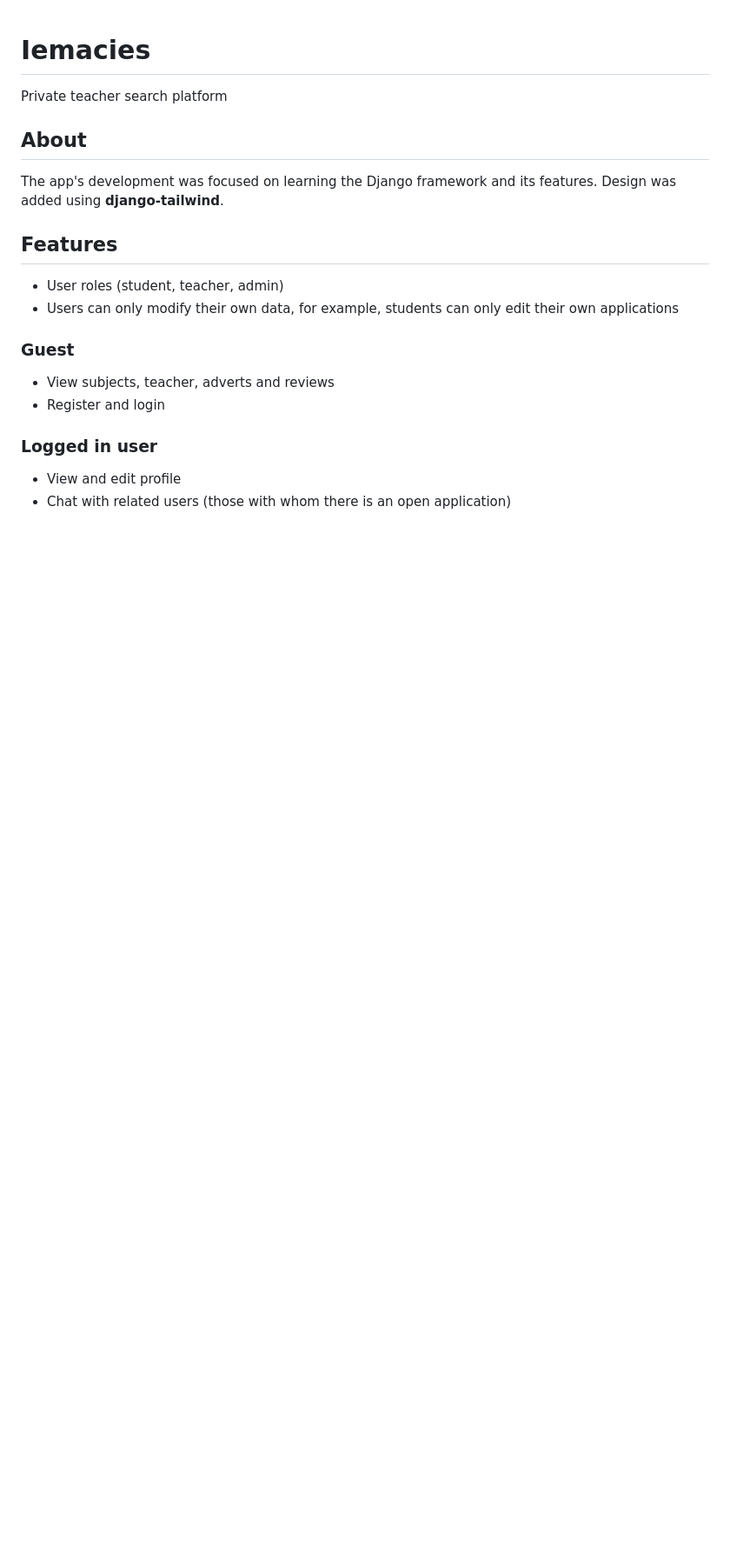
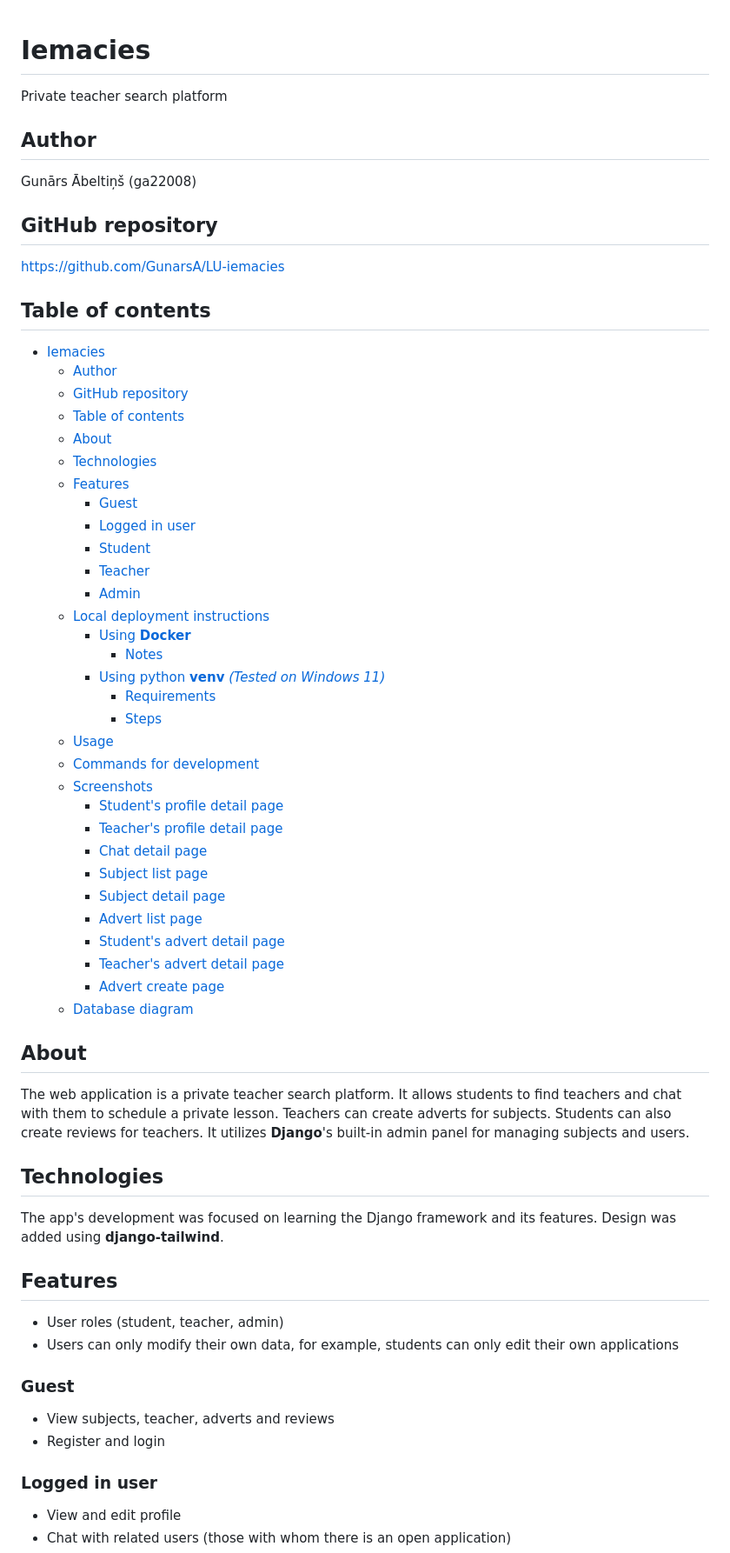
Before and after one commit to GunarsA/LU-iemacies, a Markdown page: README.md, the part around the change printed below. Shown: that part at 87% size. Drawn GitHub-style; blank space fills up the shorter version.

```diff
--- a/README.md
+++ b/README.md
@@ -2,7 +2,53 @@
 
 Private teacher search platform
 
+## Author
+
+Gunārs Ābeltiņš (ga22008)
+
+## GitHub repository
+
+<https://github.com/GunarsA/LU-iemacies>
+
+## Table of contents
+
+- [Iemacies](#iemacies)
+  - [Author](#author)
+  - [GitHub repository](#github-repository)
+  - [Table of contents](#table-of-contents)
+  - [About](#about)
+  - [Technologies](#technologies)
+  - [Features](#features)
+    - [Guest](#guest)
+    - [Logged in user](#logged-in-user)
+    - [Student](#student)
+    - [Teacher](#teacher)
+    - [Admin](#admin)
+  - [Local deployment instructions](#local-deployment-instructions)
+    - [Using **Docker**](#using-docker)
+      - [Notes](#notes)
+    - [Using python **venv** _(Tested on Windows 11)_](#using-python-venv-tested-on-windows-11)
+      - [Requirements](#requirements)
+      - [Steps](#steps)
+  - [Usage](#usage)
+  - [Commands for development](#commands-for-development)
+  - [Screenshots](#screenshots)
+    - [Student's profile detail page](#students-profile-detail-page)
+    - [Teacher's profile detail page](#teachers-profile-detail-page)
+    - [Chat detail page](#chat-detail-page)
+    - [Subject list page](#subject-list-page)
+    - [Subject detail page](#subject-detail-page)
+    - [Advert list page](#advert-list-page)
+    - [Student's advert detail page](#students-advert-detail-page)
+    - [Teacher's advert detail page](#teachers-advert-detail-page)
+    - [Advert create page](#advert-create-page)
+  - [Database diagram](#database-diagram)
+
 ## About
+
+The web application is a private teacher search platform. It allows students to find teachers and chat with them to schedule a private lesson. Teachers can create adverts for subjects. Students can also create reviews for teachers. It utilizes **Django**'s built-in admin panel for managing subjects and users.
+
+## Technologies
 
 The app's development was focused on learning the Django framework and its features. Design was added using **django-tailwind**.
 
```
Also changed, not shown: other parts of README.md (+1 -1 lines).
